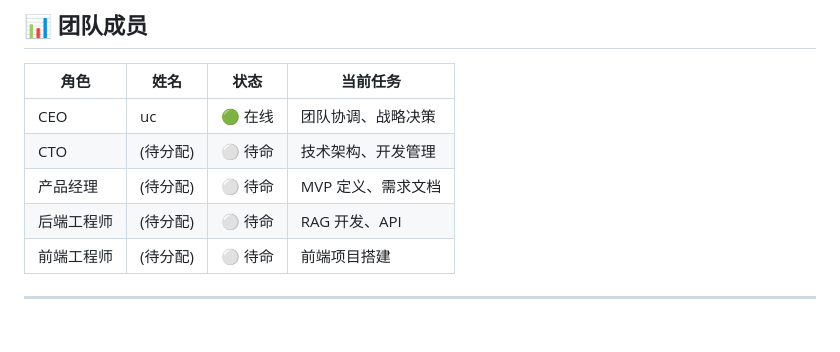
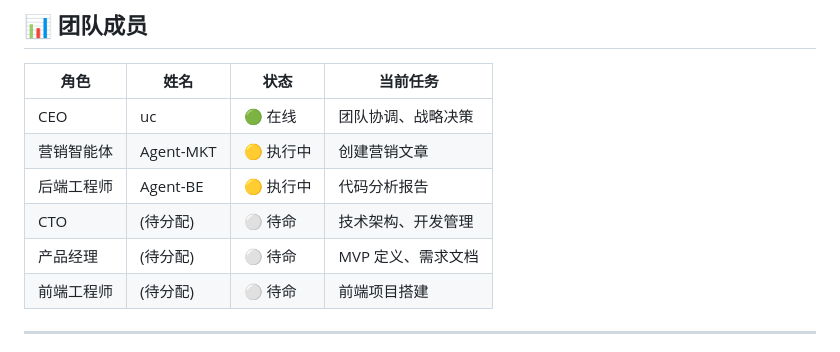
Before and after one commit to sendwealth/claw-intelligence, a Markdown page: agents/TEAM_BOARD.md, the part around the change. Rendered like a GitHub page.

Commit message:
📋 Update team board - agents executing tasks

```diff
--- a/agents/TEAM_BOARD.md
+++ b/agents/TEAM_BOARD.md
@@ -10,9 +10,10 @@
 | 角色 | 姓名 | 状态 | 当前任务 |
 |------|------|------|----------|
 | CEO | uc | 🟢 在线 | 团队协调、战略决策 |
+| 营销智能体 | Agent-MKT | 🟡 执行中 | 创建营销文章 |
+| 后端工程师 | Agent-BE | 🟡 执行中 | 代码分析报告 |
 | CTO | (待分配) | ⚪ 待命 | 技术架构、开发管理 |
 | 产品经理 | (待分配) | ⚪ 待命 | MVP 定义、需求文档 |
-| 后端工程师 | (待分配) | ⚪ 待命 | RAG 开发、API |
 | 前端工程师 | (待分配) | ⚪ 待命 | 前端项目搭建 |
 
 ---
```
